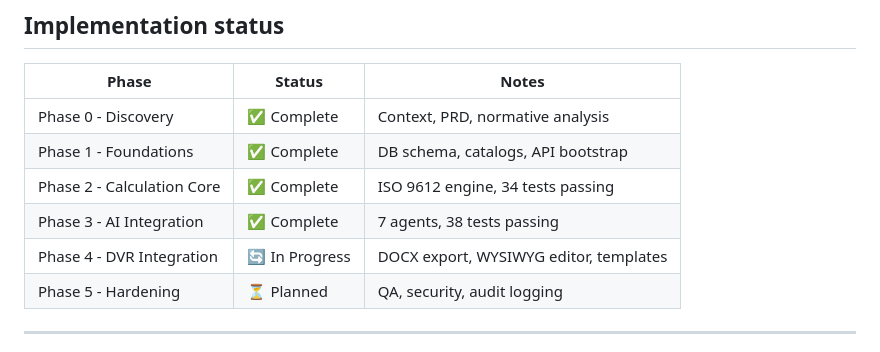
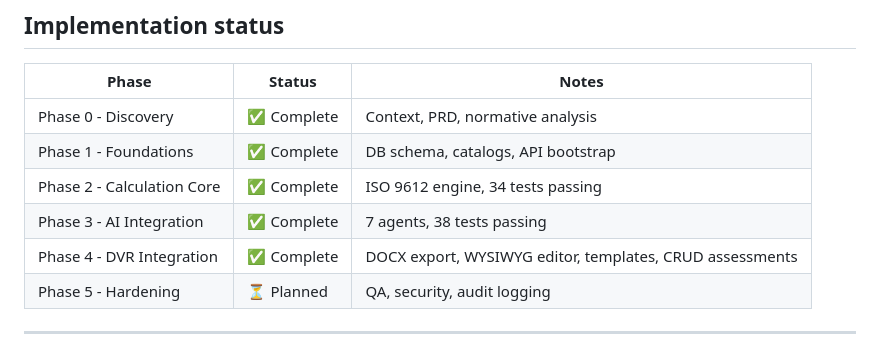
Before and after one commit to SkaRomance/MARS_DVR_Rumore, a Markdown page: CONTEXT_FOR_CODING_AGENT.md, the part around the change. Drawn GitHub-style.

Commit message:
Update context: Phase 4 marked as complete

```diff
--- a/CONTEXT_FOR_CODING_AGENT.md
+++ b/CONTEXT_FOR_CODING_AGENT.md
@@ -312,7 +312,7 @@ data/
 | Phase 1 - Foundations | ✅ Complete | DB schema, catalogs, API bootstrap |
 | Phase 2 - Calculation Core | ✅ Complete | ISO 9612 engine, 34 tests passing |
 | Phase 3 - AI Integration | ✅ Complete | 7 agents, 38 tests passing |
-| Phase 4 - DVR Integration | 🔄 In Progress | DOCX export, WYSIWYG editor, templates |
+| Phase 4 - DVR Integration | ✅ Complete | DOCX export, WYSIWYG editor, templates, CRUD assessments |
 | Phase 5 - Hardening | ⏳ Planned | QA, security, audit logging |
 
 ---
```
